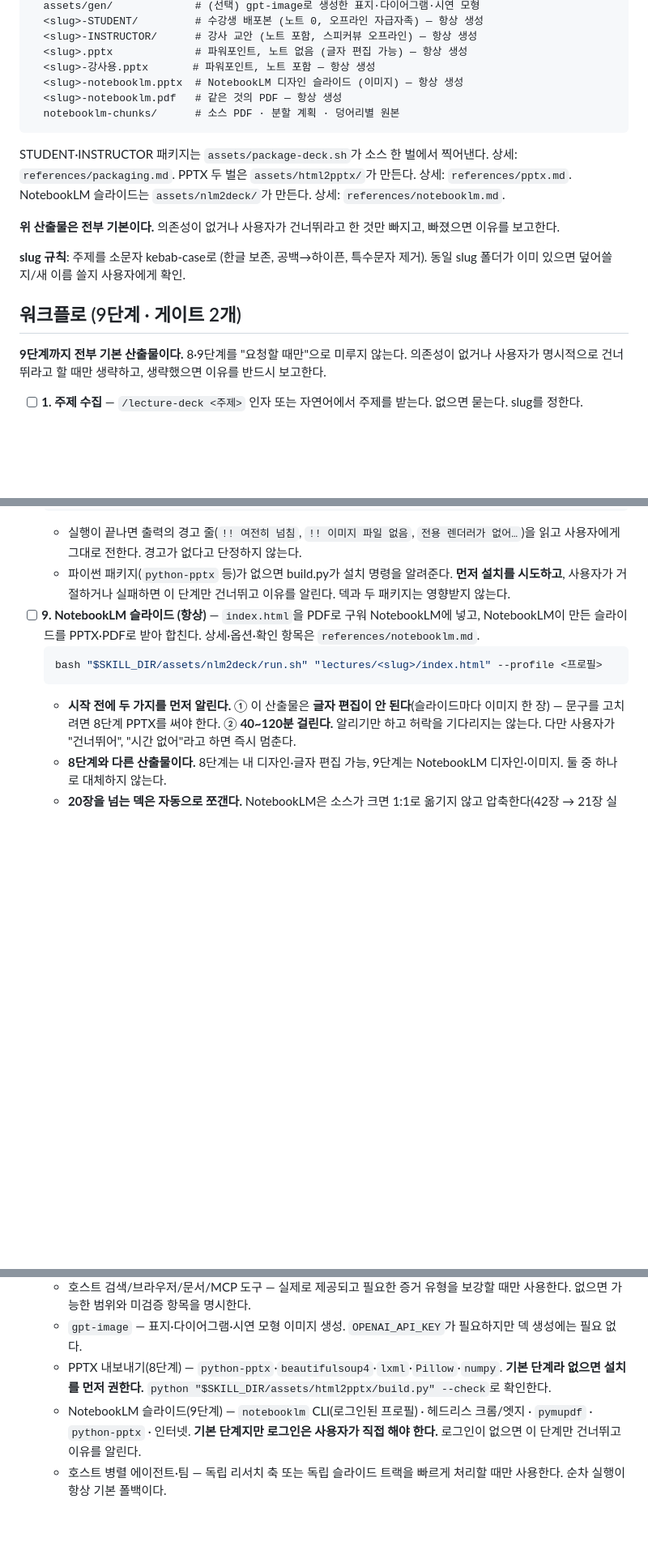
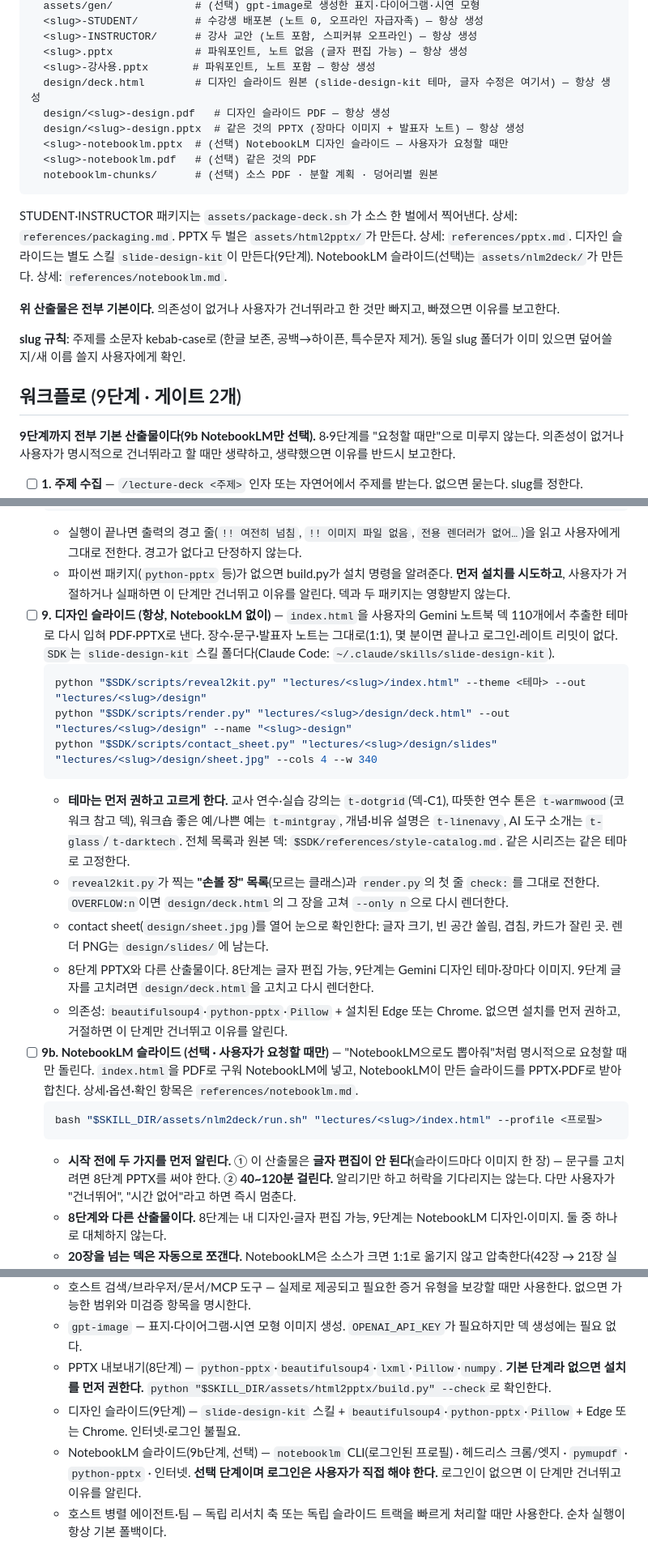
Before and after one commit to shway81-droid/lecture-deck, a Markdown page: skills/lecture-deck/SKILL.md, 3 parts joined by grey strips. Shown at 81% size. GitHub-like rendering; blank space fills up the shorter version.

Commit message:
디자인 슬라이드를 slide-design-kit 로 바꾸고 NotebookLM 은 선택으로 돌린다
9단계 기본 산출물을 slide-design-kit 테마 슬라이드(reveal2kit 1:1 변환 + 렌더)로 바꾼다. 장수·문구·노트가 그대로 가고 몇 분이면 끝나며 로그인·레이트 리밋이 없다. NotebookLM 슬라이드는 9b 선택 단계로 남긴다. 실측: 19장→19장, 44장→44장(약 3분).

````diff
--- a/skills/lecture-deck/SKILL.md
+++ b/skills/lecture-deck/SKILL.md
@@ -33,14 +33,17 @@ lectures/<주제-slug>/
   <slug>-INSTRUCTOR/      # 강사 교안 (노트 포함, 스피커뷰 오프라인) — 항상 생성
   <slug>.pptx             # 파워포인트, 노트 없음 (글자 편집 가능) — 항상 생성
   <slug>-강사용.pptx       # 파워포인트, 노트 포함 — 항상 생성
-  <slug>-notebooklm.pptx  # NotebookLM 디자인 슬라이드 (이미지) — 항상 생성
-  <slug>-notebooklm.pdf   # 같은 것의 PDF — 항상 생성
-  notebooklm-chunks/      # 소스 PDF · 분할 계획 · 덩어리별 원본
+  design/deck.html        # 디자인 슬라이드 원본 (slide-design-kit 테마, 글자 수정은 여기서) — 항상 생성
+  design/<slug>-design.pdf   # 디자인 슬라이드 PDF — 항상 생성
+  design/<slug>-design.pptx  # 같은 것의 PPTX (장마다 이미지 + 발표자 노트) — 항상 생성
+  <slug>-notebooklm.pptx  # (선택) NotebookLM 디자인 슬라이드 — 사용자가 요청할 때만
+  <slug>-notebooklm.pdf   # (선택) 같은 것의 PDF
+  notebooklm-chunks/      # (선택) 소스 PDF · 분할 계획 · 덩어리별 원본
 ```
 
 STUDENT·INSTRUCTOR 패키지는 `assets/package-deck.sh`가 소스 한 벌에서 찍어낸다. 상세: `references/packaging.md`.
 PPTX 두 벌은 `assets/html2pptx/`가 만든다. 상세: `references/pptx.md`.
-NotebookLM 슬라이드는 `assets/nlm2deck/`가 만든다. 상세: `references/notebooklm.md`.
+디자인 슬라이드는 별도 스킬 `slide-design-kit`이 만든다(9단계). NotebookLM 슬라이드(선택)는 `assets/nlm2deck/`가 만든다. 상세: `references/notebooklm.md`.
 
 **위 산출물은 전부 기본이다.** 의존성이 없거나 사용자가 건너뛰라고 한 것만 빠지고, 빠졌으면 이유를 보고한다.
 
@@ -48,7 +51,7 @@ NotebookLM 슬라이드는 `assets/nlm2deck/`가 만든다. 상세: `references/
 
 ## 워크플로 (9단계 · 게이트 2개)
 
-**9단계까지 전부 기본 산출물이다.** 8·9단계를 "요청할 때만"으로 미루지 않는다. 의존성이 없거나 사용자가 명시적으로 건너뛰라고 할 때만 생략하고, 생략했으면 이유를 반드시 보고한다.
+**9단계까지 전부 기본 산출물이다(9b NotebookLM만 선택).** 8·9단계를 "요청할 때만"으로 미루지 않는다. 의존성이 없거나 사용자가 명시적으로 건너뛰라고 할 때만 생략하고, 생략했으면 이유를 반드시 보고한다.
 
 - [ ] **1. 주제 수집** — `/lecture-deck <주제>` 인자 또는 자연어에서 주제를 받는다. 없으면 묻는다. slug를 정한다.
 - [ ] **2. 핵심 인터뷰** — `references/interview.md`대로 핵심 3~4개를 호스트가 지원하는 사용자 입력 도구 또는 일반 대화로 **한 번에** 묻는다(객관식 우선). 특정 도구 이름을 전제로 삼지 않는다. 시간→슬라이드 장수 매핑을 적용.
@@ -72,7 +75,18 @@ NotebookLM 슬라이드는 `assets/nlm2deck/`가 만든다. 상세: `references/
     ```
     - 실행이 끝나면 출력의 경고 줄(`!! 여전히 넘침`, `!! 이미지 파일 없음`, `전용 렌더러가 없어…`)을 읽고 사용자에게 그대로 전한다. 경고가 없다고 단정하지 않는다.
     - 파이썬 패키지(`python-pptx` 등)가 없으면 build.py가 설치 명령을 알려준다. **먼저 설치를 시도하고**, 사용자가 거절하거나 실패하면 이 단계만 건너뛰고 이유를 알린다. 덱과 두 패키지는 영향받지 않는다.
-- [ ] **9. NotebookLM 슬라이드 (항상)** — `index.html`을 PDF로 구워 NotebookLM에 넣고, NotebookLM이 만든 슬라이드를 PPTX·PDF로 받아 합친다. 상세·옵션·확인 항목은 `references/notebooklm.md`.
+- [ ] **9. 디자인 슬라이드 (항상, NotebookLM 없이)** — `index.html`을 사용자의 Gemini 노트북 덱 110개에서 추출한 테마로 다시 입혀 PDF·PPTX로 낸다. 장수·문구·발표자 노트는 그대로(1:1), 몇 분이면 끝나고 로그인·레이트 리밋이 없다. `SDK`는 `slide-design-kit` 스킬 폴더다(Claude Code: `~/.claude/skills/slide-design-kit`).
+    ```bash
+    python "$SDK/scripts/reveal2kit.py" "lectures/<slug>/index.html" --theme <테마> --out "lectures/<slug>/design"
+    python "$SDK/scripts/render.py" "lectures/<slug>/design/deck.html" --out "lectures/<slug>/design" --name "<slug>-design"
+    python "$SDK/scripts/contact_sheet.py" "lectures/<slug>/design/slides" "lectures/<slug>/design/sheet.jpg" --cols 4 --w 340
+    ```
+    - **테마는 먼저 권하고 고르게 한다.** 교사 연수·실습 강의는 `t-dotgrid`(덱-C1), 따뜻한 연수 톤은 `t-warmwood`(코워크 참고 덱), 워크숍 좋은 예/나쁜 예는 `t-mintgray`, 개념·비유 설명은 `t-linenavy`, AI 도구 소개는 `t-glass`/`t-darktech`. 전체 목록과 원본 덱: `$SDK/references/style-catalog.md`. 같은 시리즈는 같은 테마로 고정한다.
+    - `reveal2kit.py`가 찍는 **"손볼 장" 목록**(모르는 클래스)과 `render.py`의 첫 줄 `check:`를 그대로 전한다. `OVERFLOW:n`이면 `design/deck.html`의 그 장을 고쳐 `--only n`으로 다시 렌더한다.
+    - contact sheet(`design/sheet.jpg`)를 열어 눈으로 확인한다: 글자 크기, 빈 공간 쏠림, 겹침, 카드가 잘린 곳. 렌더 PNG는 `design/slides/`에 남는다.
+    - 8단계 PPTX와 다른 산출물이다. 8단계는 글자 편집 가능, 9단계는 Gemini 디자인 테마·장마다 이미지. 9단계 글자를 고치려면 `design/deck.html`을 고치고 다시 렌더한다.
+    - 의존성: `beautifulsoup4`·`python-pptx`·`Pillow` + 설치된 Edge 또는 Chrome. 없으면 설치를 먼저 권하고, 거절하면 이 단계만 건너뛰고 이유를 알린다.
+- [ ] **9b. NotebookLM 슬라이드 (선택 · 사용자가 요청할 때만)** — "NotebookLM으로도 뽑아줘"처럼 명시적으로 요청할 때만 돌린다. `index.html`을 PDF로 구워 NotebookLM에 넣고, NotebookLM이 만든 슬라이드를 PPTX·PDF로 받아 합친다. 상세·옵션·확인 항목은 `references/notebooklm.md`.
     ```bash
     bash "$SKILL_DIR/assets/nlm2deck/run.sh" "lectures/<slug>/index.html" --profile <프로필>
     ```
@@ -125,7 +139,8 @@ node "$SKILL_DIR/scripts/setup.mjs" install-gpt-image --target all --yes
     - 호스트 검색/브라우저/문서/MCP 도구 — 실제로 제공되고 필요한 증거 유형을 보강할 때만 사용한다. 없으면 가능한 범위와 미검증 항목을 명시한다.
     - `gpt-image` — 표지·다이어그램·시연 모형 이미지 생성. `OPENAI_API_KEY`가 필요하지만 덱 생성에는 필요 없다.
     - PPTX 내보내기(8단계) — `python-pptx`·`beautifulsoup4`·`lxml`·`Pillow`·`numpy`. **기본 단계라 없으면 설치를 먼저 권한다.** `python "$SKILL_DIR/assets/html2pptx/build.py" --check`로 확인한다.
-    - NotebookLM 슬라이드(9단계) — `notebooklm` CLI(로그인된 프로필) · 헤드리스 크롬/엣지 · `pymupdf` · `python-pptx` · 인터넷. **기본 단계지만 로그인은 사용자가 직접 해야 한다.** 로그인이 없으면 이 단계만 건너뛰고 이유를 알린다.
+    - 디자인 슬라이드(9단계) — `slide-design-kit` 스킬 + `beautifulsoup4`·`python-pptx`·`Pillow` + Edge 또는 Chrome. 인터넷·로그인 불필요.
+    - NotebookLM 슬라이드(9b단계, 선택) — `notebooklm` CLI(로그인된 프로필) · 헤드리스 크롬/엣지 · `pymupdf` · `python-pptx` · 인터넷. **선택 단계이며 로그인은 사용자가 직접 해야 한다.** 로그인이 없으면 이 단계만 건너뛰고 이유를 알린다.
     - 호스트 병렬 에이전트·팀 — 독립 리서치 축 또는 독립 슬라이드 트랙을 빠르게 처리할 때만 사용한다. 순차 실행이 항상 기본 폴백이다.
 
 5단계 전에 `node "$SKILL_DIR/scripts/setup.mjs" check`를 한 번 실행한다. 선택 기능이 없으면 해당 단계만 건너뛰고 이유를 알린다. 패키징은 번들 자산으로 인터넷 없이 동작한다.
````
Also changed, not shown: other parts of skills/lecture-deck/SKILL.md (+1 -1 lines).
